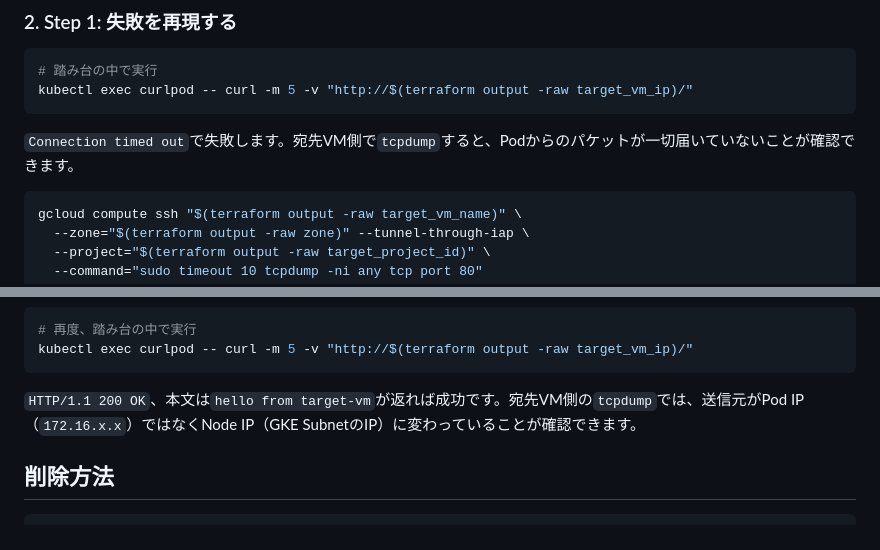
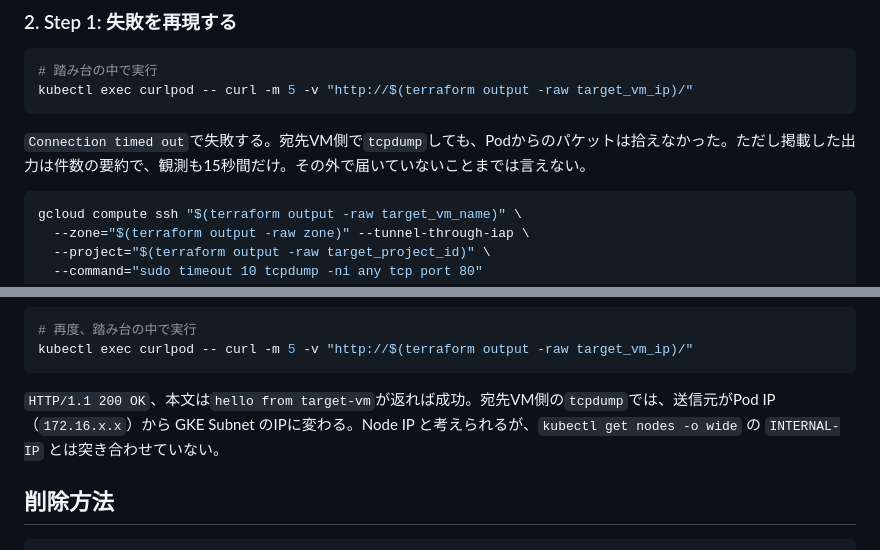
Before and after one commit to tech-0222/terraform-gcp-examples, a Markdown page: Advanced-Examples/17-gke-routes-based-ip-masq/README.md, 2 parts joined by grey strips. Drawn GitHub-style.

Commit message:
docs: ip-masq-agent の README で、観測できた範囲に断定を狭める (#90)
記事側のレビュー指摘を反映したため、同じ記述を README にも入れる。

- tcpdump の「パケットが一切届いていない」→「拾えなかった」。掲載した
  出力は件数の要約で、観測も15秒間だけ
- 「Node IP に変わる」→ GKE Subnet のIPに変わる。Node IP と考えられるが
  kubectl get nodes -o wide の INTERNAL-IP とは突き合わせていない

Co-authored-by: Claude Opus 5 <noreply@anthropic.com>

````diff
--- a/Advanced-Examples/17-gke-routes-based-ip-masq/README.md
+++ b/Advanced-Examples/17-gke-routes-based-ip-masq/README.md
@@ -127,7 +127,7 @@ kubectl wait --for=condition=ready pod/curlpod --timeout=90s
 kubectl exec curlpod -- curl -m 5 -v "http://$(terraform output -raw target_vm_ip)/"
 ```
 
-`Connection timed out`で失敗します。宛先VM側で`tcpdump`すると、Podからのパケットが一切届いていないことが確認できます。
+`Connection timed out`で失敗する。宛先VM側で`tcpdump`しても、Podからのパケットは拾えなかった。ただし掲載した出力は件数の要約で、観測も15秒間だけ。その外で届いていないことまでは言えない。
 
 ```bash
 gcloud compute ssh "$(terraform output -raw target_vm_name)" \
@@ -161,7 +161,7 @@ kubectl -n kube-system rollout status ds/ip-masq-agent --timeout=60s
 kubectl exec curlpod -- curl -m 5 -v "http://$(terraform output -raw target_vm_ip)/"
 ```
 
-`HTTP/1.1 200 OK`、本文は`hello from target-vm`が返れば成功です。宛先VM側の`tcpdump`では、送信元がPod IP（`172.16.x.x`）ではなくNode IP（GKE SubnetのIP）に変わっていることが確認できます。
+`HTTP/1.1 200 OK`、本文は`hello from target-vm`が返れば成功。宛先VM側の`tcpdump`では、送信元がPod IP（`172.16.x.x`）から GKE Subnet のIPに変わる。Node IP と考えられるが、`kubectl get nodes -o wide` の `INTERNAL-IP` とは突き合わせていない。
 
 ## 削除方法
 
````
